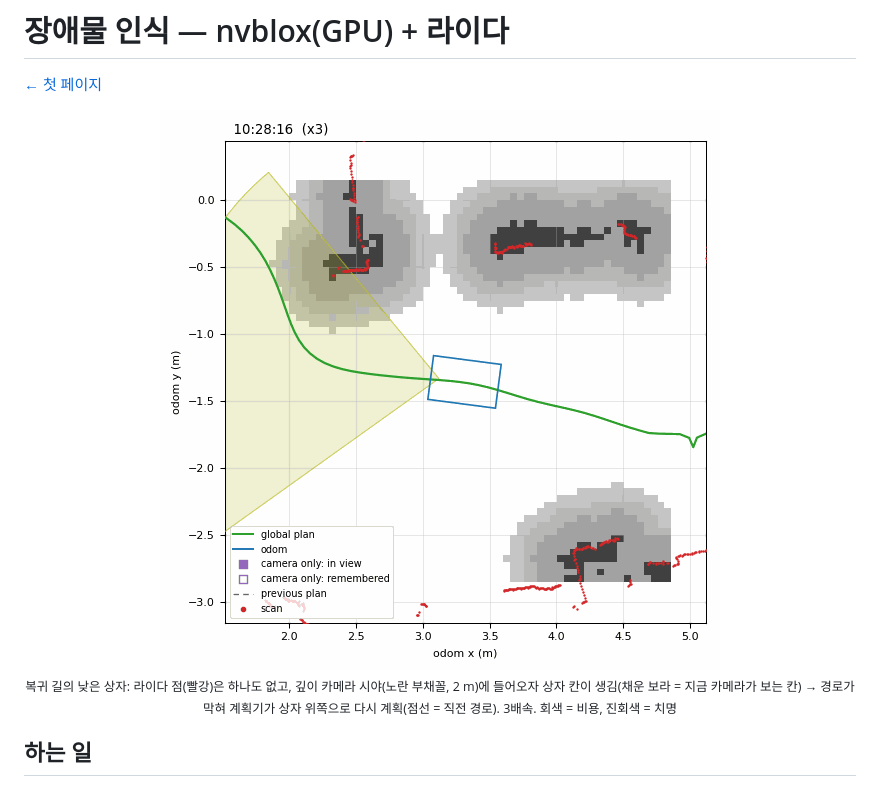
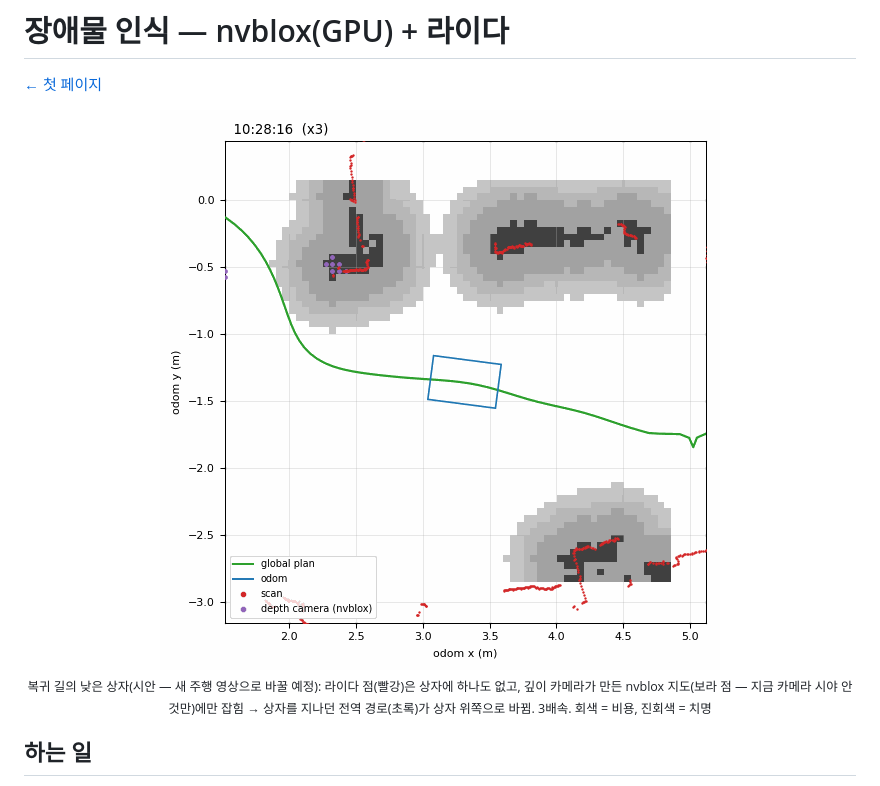
Before and after one commit to dot-Ahope/indoor-rover-dev, a Markdown page: Docs/stack/obstacles.md, the part around the change. Rendered like a GitHub page; pictures changed too: Docs/media/2026-11-23_box_seen.gif.

```diff
--- a/Docs/stack/obstacles.md
+++ b/Docs/stack/obstacles.md
@@ -2,7 +2,7 @@
 
 [← 첫 페이지](../../README.md)
 
-<p align="center"><img src="../media/2026-11-23_box_seen.gif" width="70%"/><br/><sub>복귀 길의 낮은 상자: 라이다 점(빨강)은 하나도 없고, 깊이 카메라 시야(노란 부채꼴, 2 m)에 들어오자 상자 칸이 생김(채운 보라 = 지금 카메라가 보는 칸) → 경로가 막혀 계획기가 상자 위쪽으로 다시 계획(점선 = 직전 경로). 3배속. 회색 = 비용, 진회색 = 치명</sub></p>
+<p align="center"><img src="../media/2026-11-23_box_seen.gif" width="70%"/><br/><sub>복귀 길의 낮은 상자(시안 — 새 주행 영상으로 바꿀 예정): 라이다 점(빨강)은 상자에 하나도 없고, 깊이 카메라가 만든 nvblox 지도(보라 점 — 지금 카메라 시야 안 것만)에만 잡힘 → 상자를 지나던 전역 경로(초록)가 상자 위쪽으로 바뀜. 3배속. 회색 = 비용, 진회색 = 치명</sub></p>
 
 ## 하는 일
 - RealSense 깊이 영상을 Isaac ROS nvblox 로 GPU 에서 3D 재구성하고, 바닥 위 높이 띠를 잘라 로컬 · 전역 코스트맵 층으로 넣는다. 라이다(2D)는 그대로 함께.
```
Also changed, not shown: Docs/stack/navigation.md (+1 -1 lines), 2 other files.
